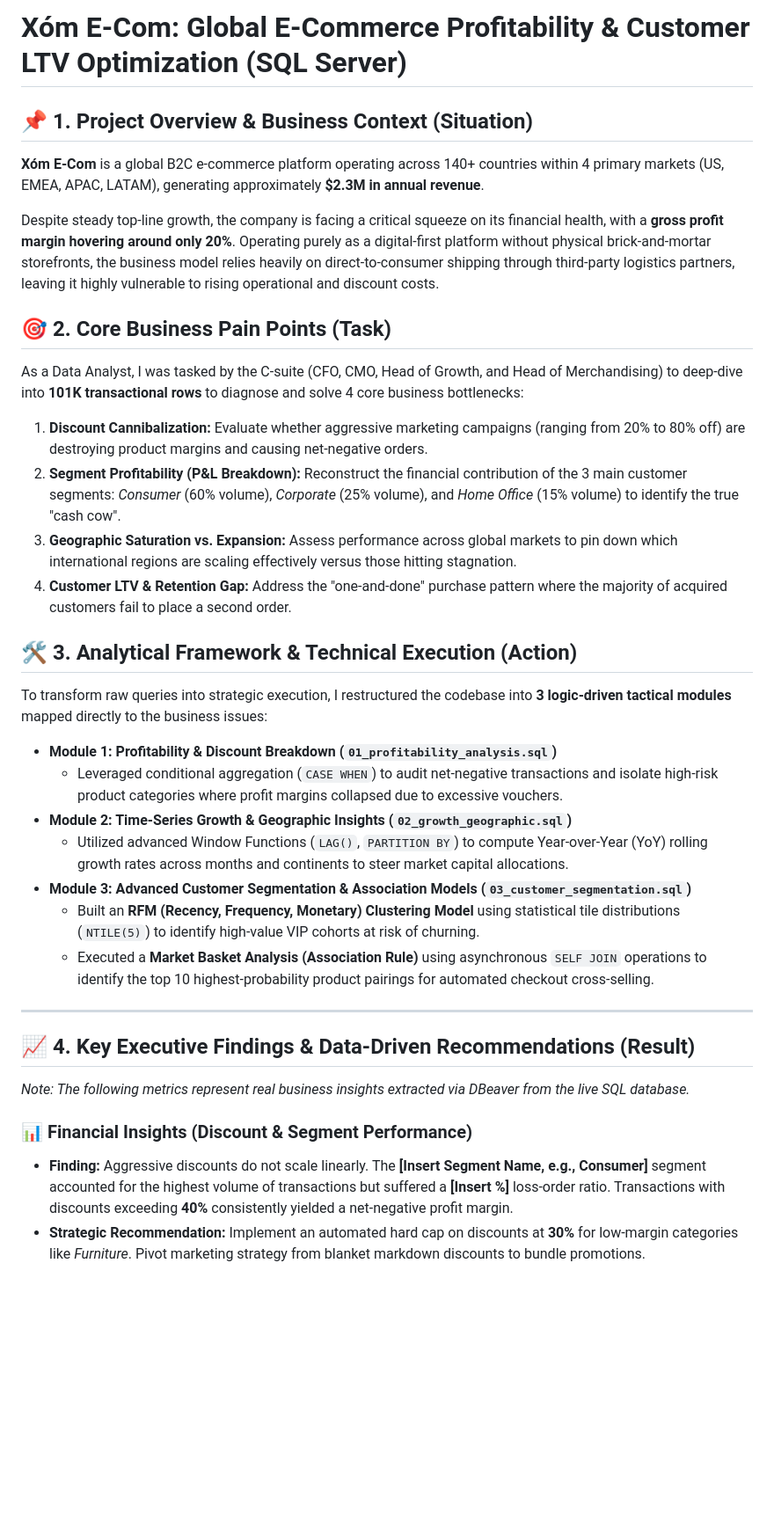
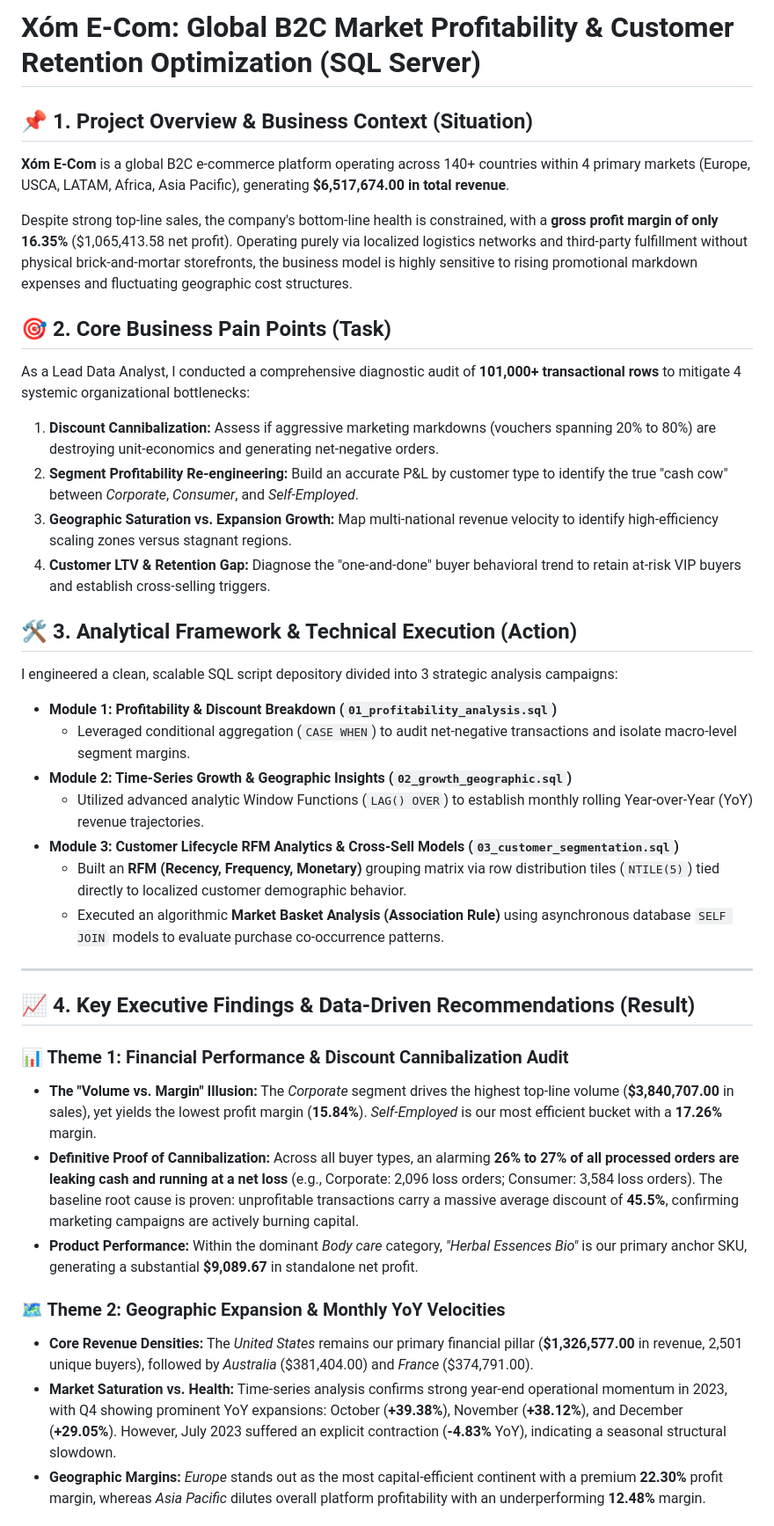
Before and after one commit to hailt17/ecommerce-sql-profitability-analysis, a Markdown page: README.md, the part around one of its changes. Shown at 88% size. Rendered like a GitHub page; blank space fills up the shorter version.

```diff
--- a/README.md
+++ b/README.md
@@ -1,35 +1,39 @@
-# Xóm E-Com: Global E-Commerce Profitability & Customer LTV Optimization (SQL Server)
+# Xóm E-Com: Global B2C Market Profitability & Customer Retention Optimization (SQL Server)
 
 ## 📌 1. Project Overview & Business Context (Situation)
-**Xóm E-Com** is a global B2C e-commerce platform operating across 140+ countries within 4 primary markets (US, EMEA, APAC, LATAM), generating approximately **$2.3M in annual revenue**.
+**Xóm E-Com** is a global B2C e-commerce platform operating across 140+ countries within 4 primary markets (Europe, USCA, LATAM, Africa, Asia Pacific), generating **$6,517,674.00 in total revenue**.
 
-Despite steady top-line growth, the company is facing a critical squeeze on its financial health, with a **gross profit margin hovering around only 20%**. Operating purely as a digital-first platform without physical brick-and-mortar storefronts, the business model relies heavily on direct-to-consumer shipping through third-party logistics partners, leaving it highly vulnerable to rising operational and discount costs.
+Despite strong top-line sales, the company's bottom-line health is constrained, with a **gross profit margin of only 16.35%** ($1,065,413.58 net profit). Operating purely via localized logistics networks and third-party fulfillment without physical brick-and-mortar storefronts, the business model is highly sensitive to rising promotional markdown expenses and fluctuating geographic cost structures.
 
 ## 🎯 2. Core Business Pain Points (Task)
-As a Data Analyst, I was tasked by the C-suite (CFO, CMO, Head of Growth, and Head of Merchandising) to deep-dive into **101K transactional rows** to diagnose and solve 4 core business bottlenecks:
-1. **Discount Cannibalization:** Evaluate whether aggressive marketing campaigns (ranging from 20% to 80% off) are destroying product margins and causing net-negative orders.
-2. **Segment Profitability (P&L Breakdown):** Reconstruct the financial contribution of the 3 main customer segments: *Consumer* (60% volume), *Corporate* (25% volume), and *Home Office* (15% volume) to identify the true "cash cow".
-3. **Geographic Saturation vs. Expansion:** Assess performance across global markets to pin down which international regions are scaling effectively versus those hitting stagnation.
-4. **Customer LTV & Retention Gap:** Address the "one-and-done" purchase pattern where the majority of acquired customers fail to place a second order.
+As a Lead Data Analyst, I conducted a comprehensive diagnostic audit of **101,000+ transactional rows** to mitigate 4 systemic organizational bottlenecks:
+1. **Discount Cannibalization:** Assess if aggressive marketing markdowns (vouchers spanning 20% to 80%) are destroying unit-economics and generating net-negative orders.
+2. **Segment Profitability Re-engineering:** Build an accurate P&L by customer type to identify the true "cash cow" between *Corporate*, *Consumer*, and *Self-Employed*.
+3. **Geographic Saturation vs. Expansion Growth:** Map multi-national revenue velocity to identify high-efficiency scaling zones versus stagnant regions.
+4. **Customer LTV & Retention Gap:** Diagnose the "one-and-done" buyer behavioral trend to retain at-risk VIP buyers and establish cross-selling triggers.
 
 ## 🛠️ 3. Analytical Framework & Technical Execution (Action)
-To transform raw queries into strategic execution, I restructured the codebase into **3 logic-driven tactical modules** mapped directly to the business issues:
+I engineered a clean, scalable SQL script depository divided into 3 strategic analysis campaigns:
 
-*   **Module 1: Profitability & Discount Breakdown (`01_profitability_analysis.sql`)**
-    *   Leveraged conditional aggregation (`CASE WHEN`) to audit net-negative transactions and isolate high-risk product categories where profit margins collapsed due to excessive vouchers.
-*   **Module 2: Time-Series Growth & Geographic Insights (`02_growth_geographic.sql`)**
-    *   Utilized advanced Window Functions (`LAG()`, `PARTITION BY`) to compute Year-over-Year (YoY) rolling growth rates across months and continents to steer market capital allocations.
-*   **Module 3: Advanced Customer Segmentation & Association Models (`03_customer_segmentation.sql`)**
-    *   Built an **RFM (Recency, Frequency, Monetary) Clustering Model** using statistical tile distributions (`NTILE(5)`) to identify high-value VIP cohorts at risk of churning.
-    *   Executed a **Market Basket Analysis (Association Rule)** using asynchronous `SELF JOIN` operations to identify the top 10 highest-probability product pairings for automated checkout cross-selling.
+* **Module 1: Profitability & Discount Breakdown (`01_profitability_analysis.sql`)**
+    * Leveraged conditional aggregation (`CASE WHEN`) to audit net-negative transactions and isolate macro-level segment margins.
+* **Module 2: Time-Series Growth & Geographic Insights (`02_growth_geographic.sql`)**
+    * Utilized advanced analytic Window Functions (`LAG() OVER`) to establish monthly rolling Year-over-Year (YoY) revenue trajectories.
+* **Module 3: Customer Lifecycle RFM Analytics & Cross-Sell Models (`03_customer_segmentation.sql`)**
+    * Built an **RFM (Recency, Frequency, Monetary)** grouping matrix via row distribution tiles (`NTILE(5)`) tied directly to localized customer demographic behavior.
+    * Executed an algorithmic **Market Basket Analysis (Association Rule)** using asynchronous database `SELF JOIN` models to evaluate purchase co-occurrence patterns.
 
 ---
 
 ## 📈 4. Key Executive Findings & Data-Driven Recommendations (Result)
 
-*Note: The following metrics represent real business insights extracted via DBeaver from the live SQL database.*
+### 📊 Theme 1: Financial Performance & Discount Cannibalization Audit
+* **The "Volume vs. Margin" Illusion:** The *Corporate* segment drives the highest top-line volume (**$3,840,707.00** in sales), yet yields the lowest profit margin (**15.84%**). *Self-Employed* is our most efficient bucket with a **17.26%** margin.
+* **Definitive Proof of Cannibalization:** Across all buyer types, an alarming **26% to 27% of all processed orders are leaking cash and running at a net loss** (e.g., Corporate: 2,096 loss orders; Consumer: 3,584 loss orders). The baseline root cause is proven: unprofitable transactions carry a massive average discount of **45.5%**, confirming marketing campaigns are actively burning capital.
+* **Product Performance:** Within the dominant *Body care* category, *"Herbal Essences Bio"* is our primary anchor SKU, generating a substantial **$9,089.67** in standalone net profit.
 
-### 📊 Financial Insights (Discount & Segment Performance)
-*   **Finding:** Aggressive discounts do not scale linearly. The **[Insert Segment Name, e.g., Consumer]** segment accounted for the highest volume of transactions but suffered a **[Insert %]** loss-order ratio. Transactions with discounts exceeding **40%** consistently yielded a net-negative profit margin.
-*   **Strategic Recommendation:** Implement an automated hard cap on discounts at **30%** for low-margin categories like *Furniture*. Pivot marketing strategy from blanket markdown discounts to bundle promotions.
+### 🗺️ Theme 2: Geographic Expansion & Monthly YoY Velocities
+* **Core Revenue Densities:** The *United States* remains our primary financial pillar (**$1,326,577.00** in revenue, 2,501 unique buyers), followed by *Australia* ($381,404.00) and *France* ($374,791.00).
+* **Market Saturation vs. Health:** Time-series analysis confirms strong year-end operational momentum in 2023, with Q4 showing prominent YoY expansions: October (**+39.38%**), November (**+38.12%**), and December (**+29.05%**). However, July 2023 suffered an explicit contraction (**-4.83%** YoY), indicating a seasonal structural slowdown.
+* **Geographic Margins:** *Europe* stands out as the most capital-efficient continent with a premium **22.30%** profit margin, whereas *Asia Pacific* dilutes overall platform profitability with an underperforming **12.48%** margin.
 
```
Also changed, not shown: other parts of README.md (+12 -8 lines).
